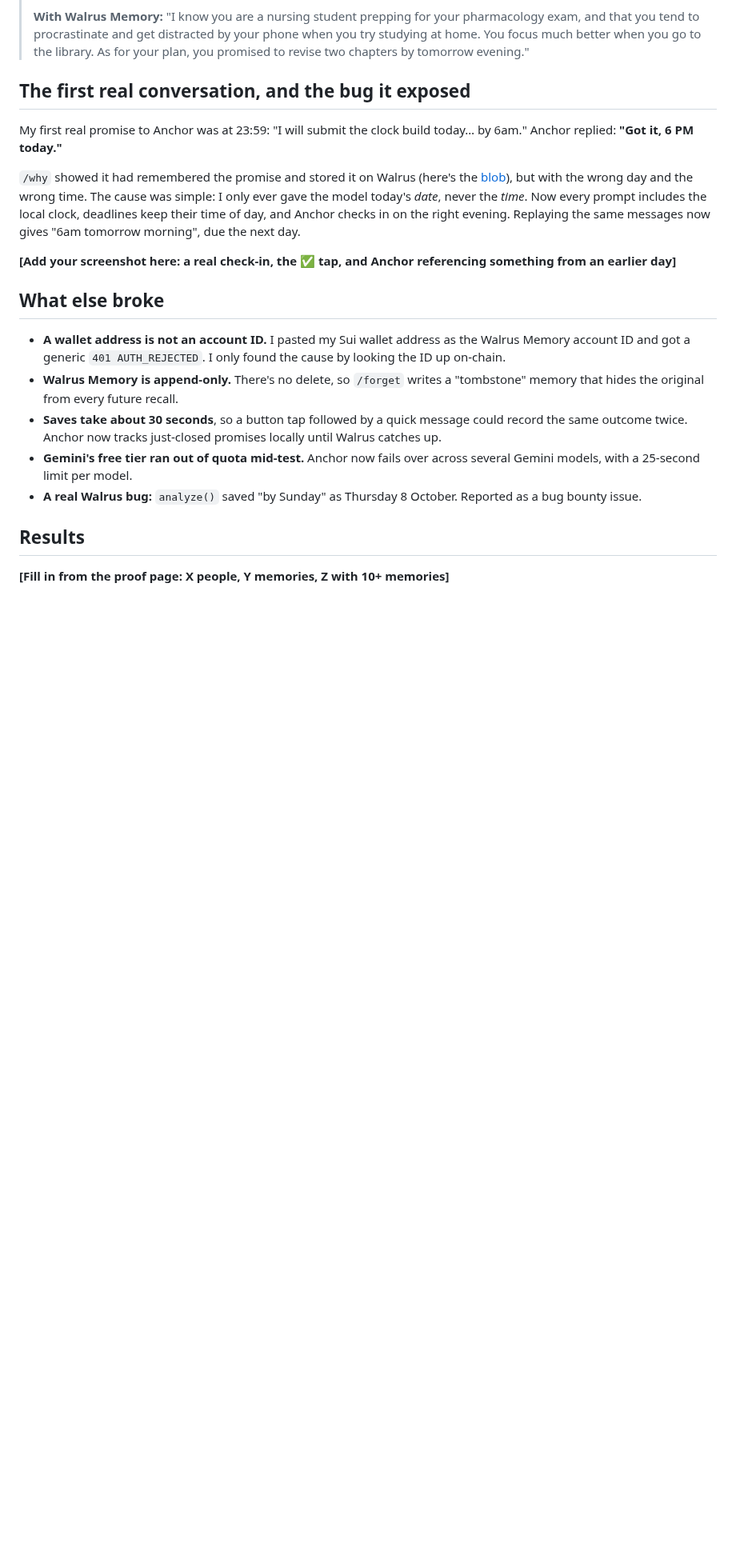
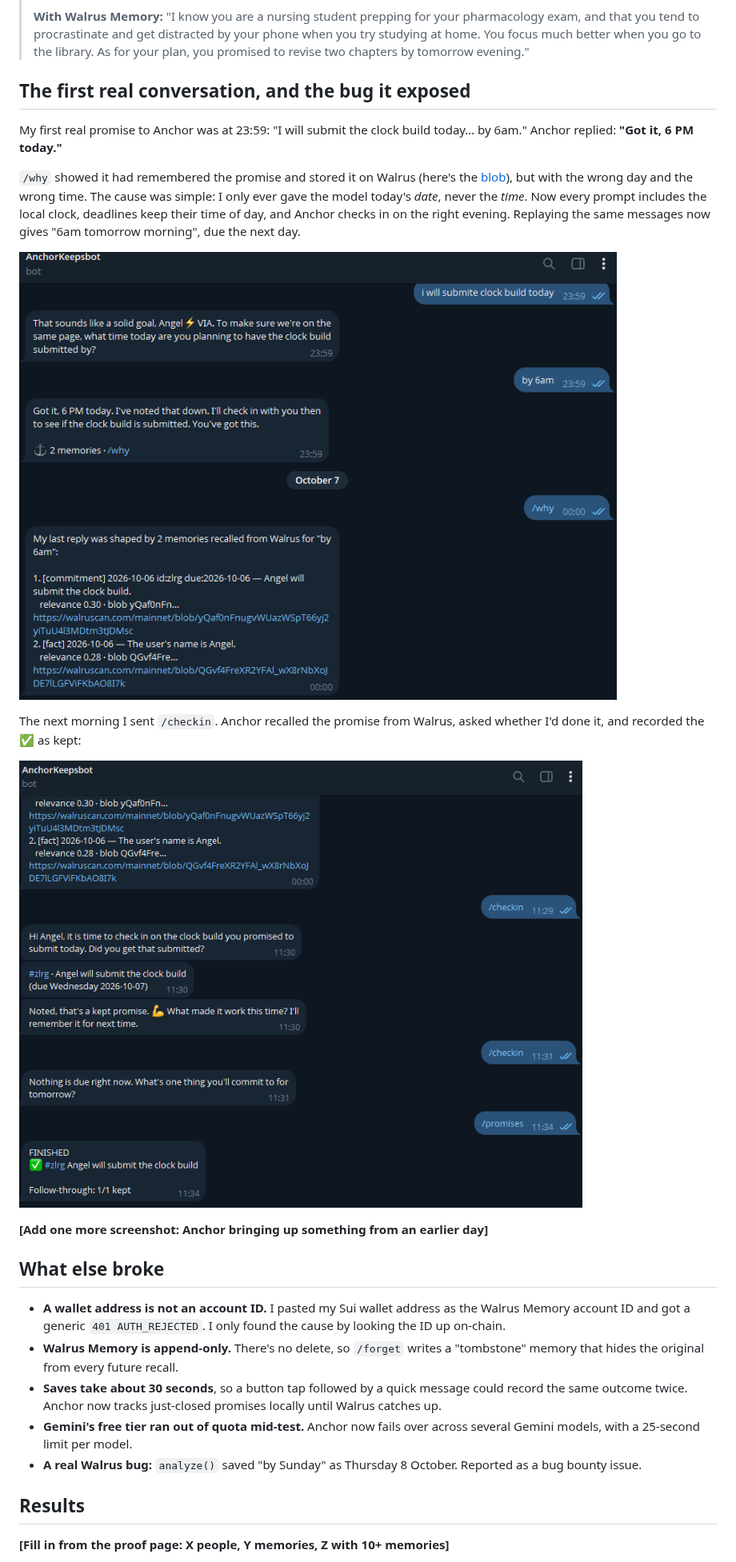
Before and after one commit to angelraph/anchor, a Markdown page: docs/ARTICLE.md, the part around the change. Shown at 80% size. Rendered like a GitHub page; pictures changed too: docs/img/01-first-promise-6am-bug.png (added), docs/img/02-checkin-kept-followthrough.png (added); blank space fills up the shorter version.

Commit message:
Add real usage screenshots to the article
Co-Authored-By: Claude Opus 5.5 <noreply@anthropic.com>

```diff
--- a/docs/ARTICLE.md
+++ b/docs/ARTICLE.md
@@ -48,7 +48,13 @@ My first real promise to Anchor was at 23:59: "I will submit the clock build tod
 
 `/why` showed it had remembered the promise and stored it on Walrus (here's the [blob](https://walruscan.com/mainnet/blob/yQaf0nFnugvWUazWSpT66yj2yiTuU4l3MDtm3tJDMsc)), but with the wrong day and the wrong time. The cause was simple: I only ever gave the model today's *date*, never the *time*. Now every prompt includes the local clock, deadlines keep their time of day, and Anchor checks in on the right evening. Replaying the same messages now gives "6am tomorrow morning", due the next day.
 
-**[Add your screenshot here: a real check-in, the ✅ tap, and Anchor referencing something from an earlier day]**
+![The first real promise: "by 6am" heard as "6 PM", and /why showing the memories on Walrus](img/01-first-promise-6am-bug.png)
+
+The next morning I sent `/checkin`. Anchor recalled the promise from Walrus, asked whether I'd done it, and recorded the ✅ as kept:
+
+![Check-in, kept promise, and /promises showing "Follow-through: 1/1 kept"](img/02-checkin-kept-followthrough.png)
+
+**[Add one more screenshot: Anchor bringing up something from an earlier day]**
 
 ## What else broke
 
```
